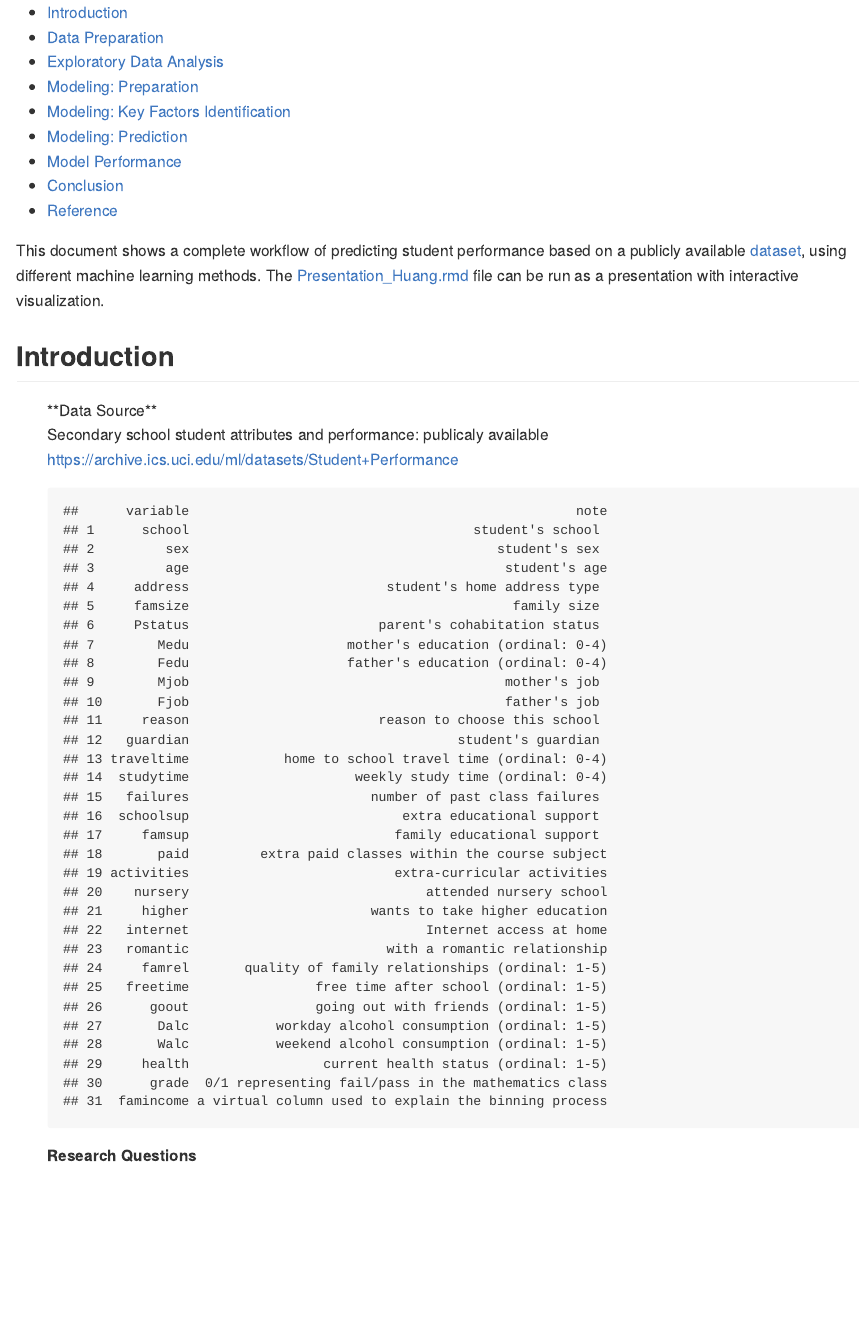
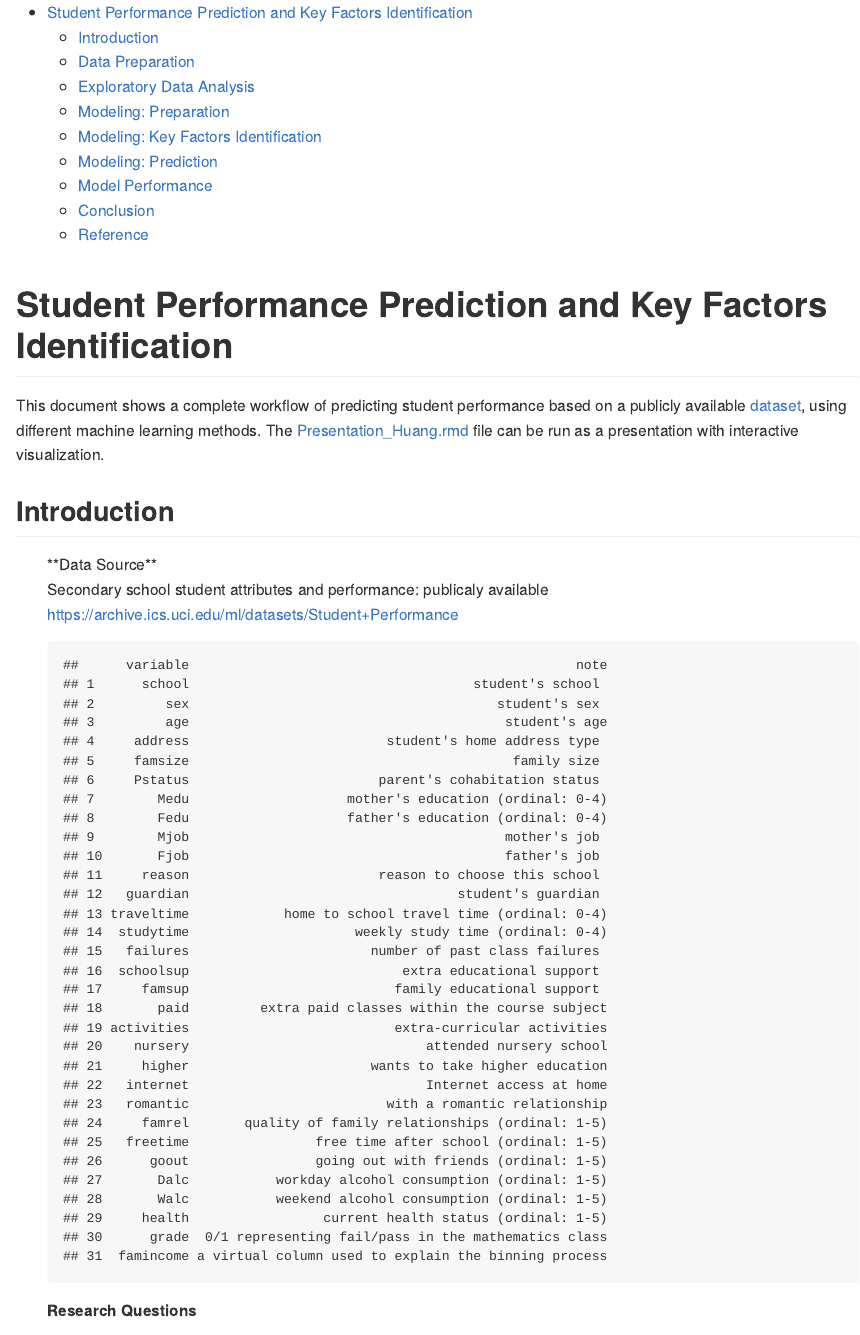
Before and after one commit to JianhuaHuang/student.performance, an R Markdown document (README.rmd): the page in a window 1100 px wide, from its top. The pictures show the output file README.md that the author committed with the source, drawn offline in the style of GitHub.

Commit message:
update readme

````diff
--- a/README.rmd
+++ b/README.rmd
@@ -4,15 +4,17 @@ author: "Jianhua Huang"
 output:
   md_document:
     toc: true
+    variant: markdown_github
 ---
 
+# Student Performance Prediction and Key Factors Identification
 
 This document shows a complete workflow of predicting student performance based on a publicly available [dataset](https://archive.ics.uci.edu/ml/datasets/Student+Performance), using different machine learning methods. The [Presentation_Huang.rmd](Presentation_Huang.rmd) file can be run as a presentation with interactive visualization.
 
 
-```{r knitr.setup, include=FALSE}
+```{r, include=FALSE}
 rm(list = ls())
-knitr::opts_chunk$set(echo = TRUE, warning=FALSE, message=FALSE, cache = TRUE)
+knitr::opts_chunk$set(echo = TRUE, warning=FALSE, message=FALSE)
 ```
 
 ## Introduction
````
Also changed, not shown: README.md, README_files/figure-html/unnamed-chunk-10-1.png (deleted), README_files/figure-html/unnamed-chunk-10-2.png (deleted), README_files/figure-html/unnamed-chunk-21-1.png (deleted), README_files/figure-html/unnamed-chunk-21-2.png (deleted), README_files/figure-html/unnamed-chunk-22-1.png (deleted), README_files/figure-html/unnamed-chunk-5-1.png (deleted), README_files/figure-html/unnamed-chunk-9-1.png (deleted), 14 other files.
